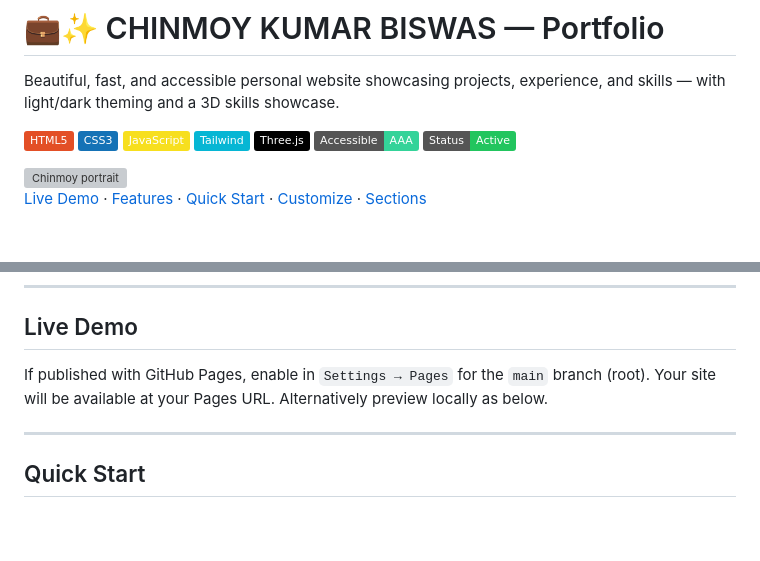
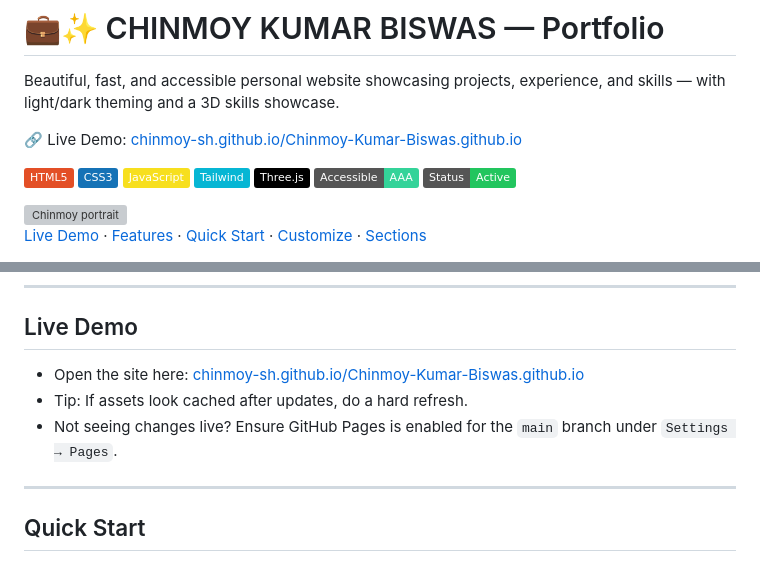
Before and after one commit to Chinmoy-sh/Chinmoy-Kumar-Biswas.github.io, a Markdown page: README.md, 2 parts joined by grey strips. GitHub-like rendering; badges without logos; blank space fills up the shorter version; grey boxes are pictures that could not be loaded.

Commit message:
Add live demo link and update instructions in README
Added a direct link to the live demo at the top of the README and expanded the Live Demo section with clearer instructions and troubleshooting tips for GitHub Pages deployment.

```diff
--- a/README.md
+++ b/README.md
@@ -1,6 +1,8 @@
 # 💼✨ CHINMOY KUMAR BISWAS — Portfolio
 
 Beautiful, fast, and accessible personal website showcasing projects, experience, and skills — with light/dark theming and a 3D skills showcase.
+
+🔗 Live Demo: [chinmoy-sh.github.io/Chinmoy-Kumar-Biswas.github.io](https://chinmoy-sh.github.io/Chinmoy-Kumar-Biswas.github.io/)
 
 ![HTML](https://img.shields.io/badge/HTML5-E34F26?logo=html5&logoColor=white)
 ![CSS](https://img.shields.io/badge/CSS3-1572B6?logo=css3&logoColor=white)
@@ -48,7 +50,9 @@ Beautiful, fast, and accessible personal website showcasing projects, experience
 
 ## Live Demo
 
-If published with GitHub Pages, enable in `Settings → Pages` for the `main` branch (root). Your site will be available at your Pages URL. Alternatively preview locally as below.
+- Open the site here: [chinmoy-sh.github.io/Chinmoy-Kumar-Biswas.github.io](https://chinmoy-sh.github.io/Chinmoy-Kumar-Biswas.github.io/)
+- Tip: If assets look cached after updates, do a hard refresh.
+- Not seeing changes live? Ensure GitHub Pages is enabled for the `main` branch under `Settings → Pages`.
 
 ---
 
```
